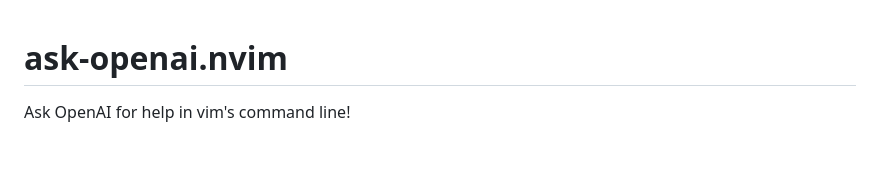
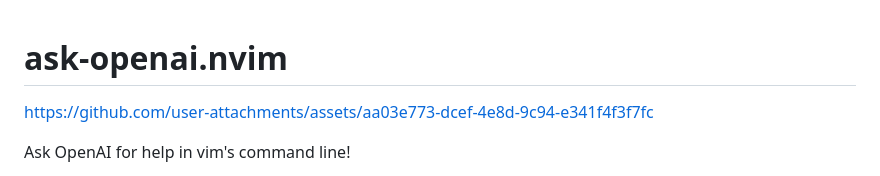
Before and after one commit to g0t4/ask-openai.nvim, a Markdown page: README.md, the part around the change. GitHub-like rendering; blank space fills up the shorter version.

Commit message:
Add demo.mp4

```diff
--- a/README.md
+++ b/README.md
@@ -1,4 +1,6 @@
 # ask-openai.nvim
+
+https://github.com/user-attachments/assets/aa03e773-dcef-4e8d-9c94-e341f4f3f7fc
 
 Ask OpenAI for help in vim's command line!
 
```
